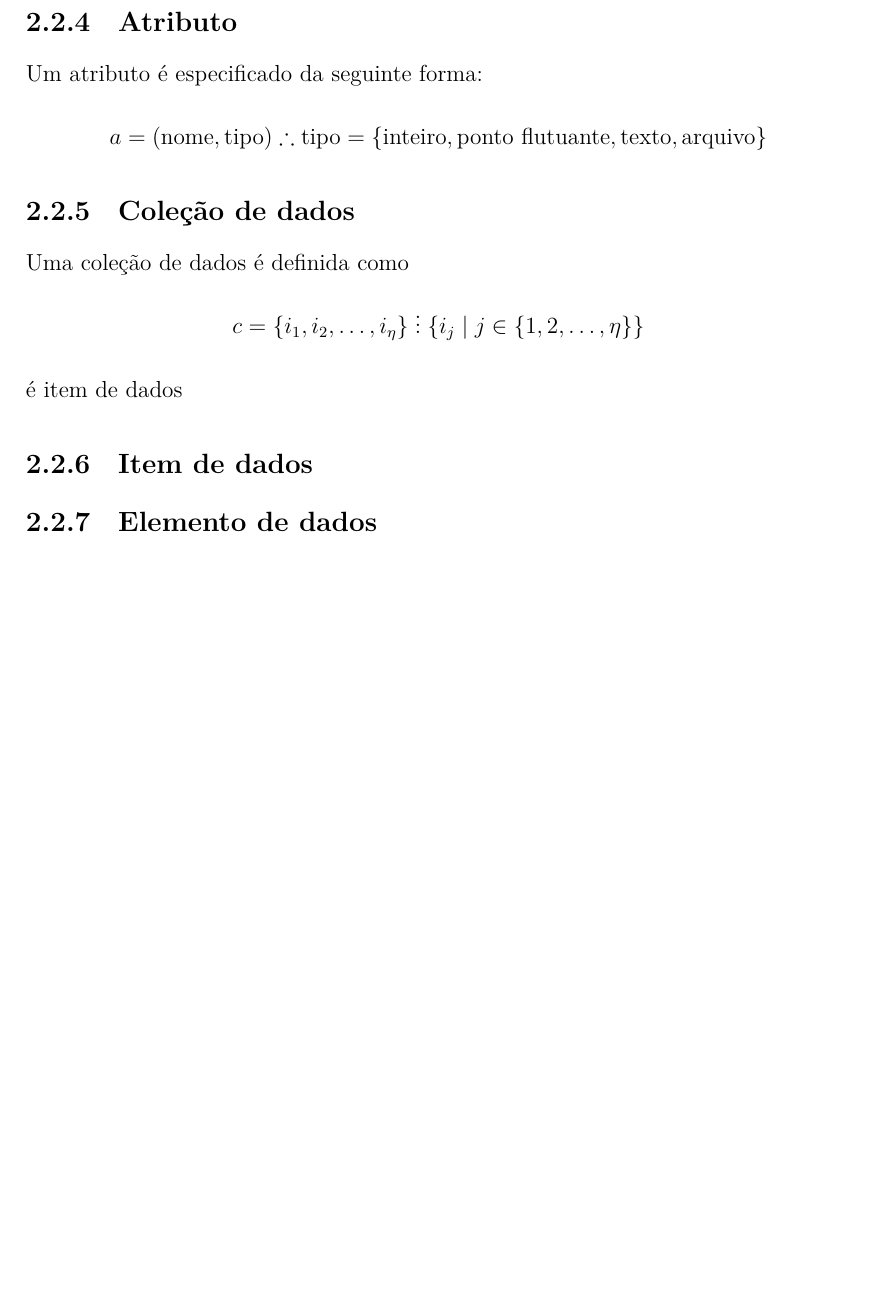
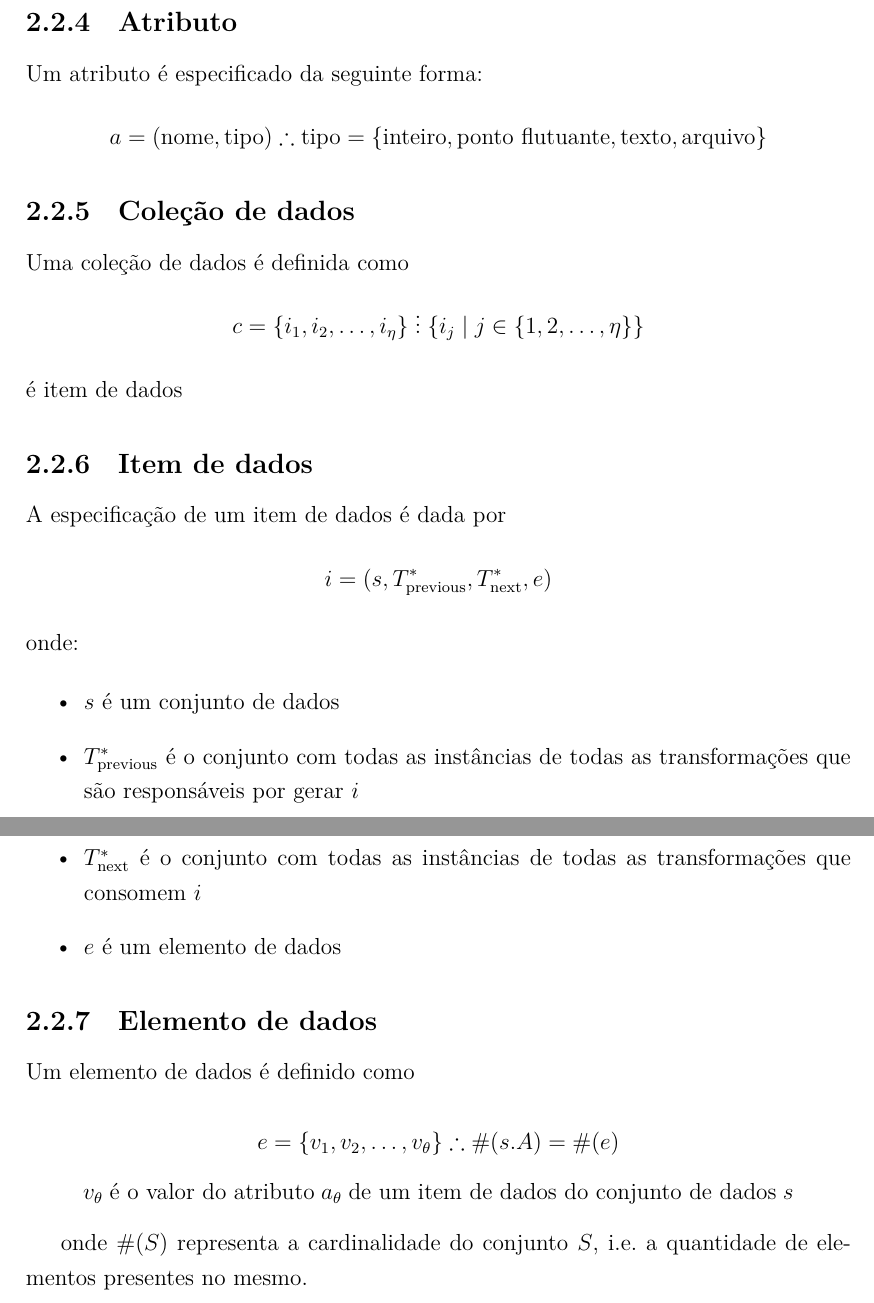
Before and after one commit to thiagowfx/undergrad-thesis-2017, a LaTeX thesis (thesis.tex, which reads chapter02.tex): part of page 18 of 25 before the commit and two parts of pages 18 and 19 of 26 after it, the two joined at a grey line, cut so that both start at the same text, the shorter picture padded with empty space. Compiled offline with XeLaTeX.

Commit message:
chapter 02: add all definitions

```diff
--- a/chapter02.tex
+++ b/chapter02.tex
@@ -56,4 +56,20 @@ Uma coleção de dados é definida como \[ c = \{ i_1, i_2, \ldots, i_{\eta} \}
 
 \subsection{Item de dados}
 
+A especificação de um item de dados é dada por \[ i = (s, T^{\ast}_{\textrm{previous}}, T^{\ast}_{\textrm{next}}, e) \] onde:
+
+\begin{itemize}
+    \item \( s \) é um conjunto de dados
+    \item \( T^{\ast}_{\textrm{previous}} \) é o conjunto com todas as instâncias de todas as transformações que são responsáveis por gerar \( i \)
+    \item \( T^{\ast}_{\textrm{next}} \) é o conjunto com todas as instâncias de todas as transformações que consomem \( i \)
+    \item \( e \) é um elemento de dados
+\end{itemize}
+
 \subsection{Elemento de dados}
+
+Um elemento de dados é definido como
+
+\[ e = \{ v_1, v_2, \ldots, v_{\theta} \} \therefore \#(s.A) = \#(e) \]
+\[ v_{\theta} \; \textrm{é o valor do atributo} \; a_{\theta} \; \textrm{de um item de dados do conjunto de dados} \; s \]
+
+onde \( \#(S) \) representa a cardinalidade do conjunto \( S \), i.e.\ a quantidade de elementos presentes no mesmo.
```
